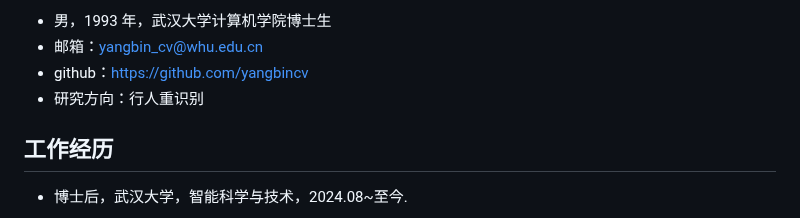
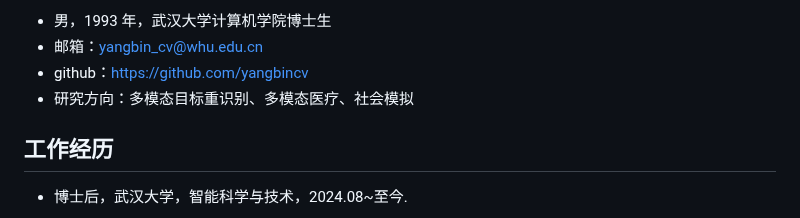
Before and after one commit to yangbincv/yangbincv, a Markdown page: README.md, the part around the change. Drawn GitHub-style.

```diff
--- a/README.md
+++ b/README.md
@@ -7,7 +7,7 @@
  - 男，1993 年，武汉大学计算机学院博士生
  - 邮箱：yangbin_cv@whu.edu.cn
  - github：https://github.com/yangbincv
- - 研究方向：行人重识别
+ - 研究方向：多模态目标重识别、多模态医疗、社会模拟
 ## 工作经历
 - 博士后，武汉大学，智能科学与技术，2024.08~至今.
 ## 教育经历
```
